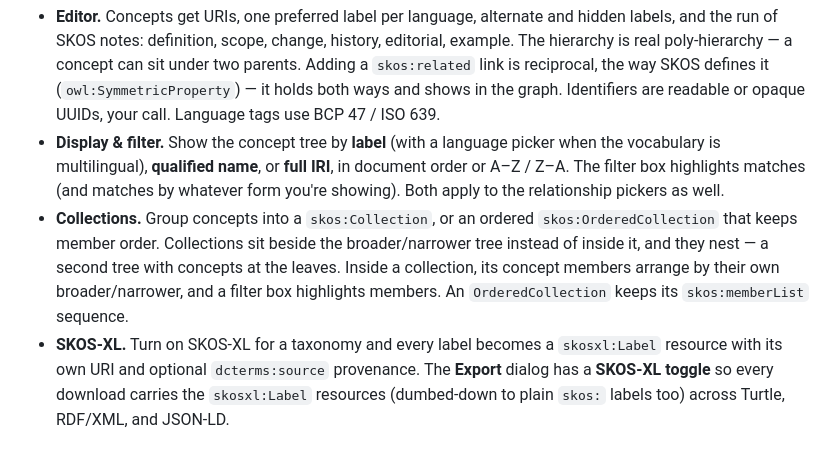
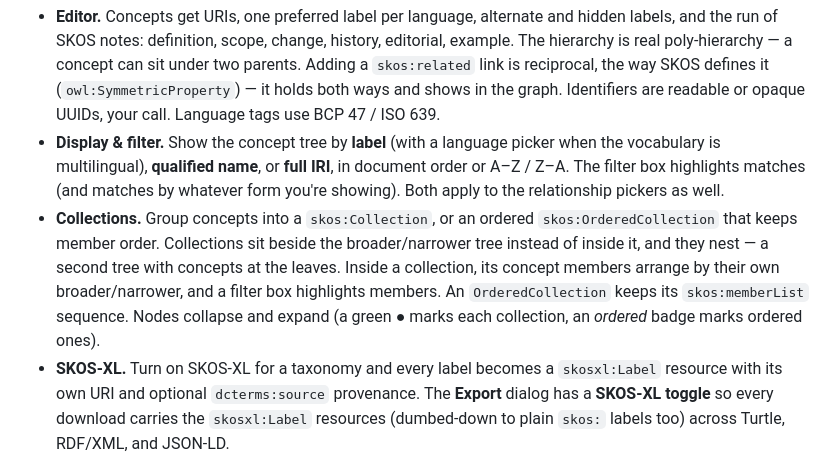
Before and after one commit to jesstalisman-ia/intentional-arrangement-skos, a Markdown page: README.md, the part around the change. Drawn GitHub-style.

```diff
--- a/README.md
+++ b/README.md
@@ -30,7 +30,7 @@ Or download `app/index.html` and open it from your desktop. That file is the app
 
 - **Editor.** Concepts get URIs, one preferred label per language, alternate and hidden labels, and the run of SKOS notes: definition, scope, change, history, editorial, example. The hierarchy is real poly-hierarchy — a concept can sit under two parents. Adding a `skos:related` link is reciprocal, the way SKOS defines it (`owl:SymmetricProperty`) — it holds both ways and shows in the graph. Identifiers are readable or opaque UUIDs, your call. Language tags use BCP 47 / ISO 639.
 - **Display & filter.** Show the concept tree by **label** (with a language picker when the vocabulary is multilingual), **qualified name**, or **full IRI**, in document order or A–Z / Z–A. The filter box highlights matches (and matches by whatever form you're showing). Both apply to the relationship pickers as well.
-- **Collections.** Group concepts into a `skos:Collection`, or an ordered `skos:OrderedCollection` that keeps member order. Collections sit beside the broader/narrower tree instead of inside it, and they nest — a second tree with concepts at the leaves. Inside a collection, its concept members arrange by their own broader/narrower, and a filter box highlights members. An `OrderedCollection` keeps its `skos:memberList` sequence.
+- **Collections.** Group concepts into a `skos:Collection`, or an ordered `skos:OrderedCollection` that keeps member order. Collections sit beside the broader/narrower tree instead of inside it, and they nest — a second tree with concepts at the leaves. Inside a collection, its concept members arrange by their own broader/narrower, and a filter box highlights members. An `OrderedCollection` keeps its `skos:memberList` sequence. Nodes collapse and expand (a green ● marks each collection, an *ordered* badge marks ordered ones).
 - **SKOS-XL.** Turn on SKOS-XL for a taxonomy and every label becomes a `skosxl:Label` resource with its own URI and optional `dcterms:source` provenance. The **Export** dialog has a **SKOS-XL toggle** so every download carries the `skosxl:Label` resources (dumbed-down to plain `skos:` labels too) across Turtle, RDF/XML, and JSON-LD.
 - **Business view.** A reading layout for the people who aren't taxonomists: breadcrumb, definition, synonyms, narrower terms. Copy a **read-only share link** and the taxonomy rides inside the link itself. Nothing gets uploaded.
 - **Validate (qSKOS).** Quality checks run right in the edit loop — missing or duplicate preferred labels, label disjointness, related/broader conflicts, cyclic hierarchy, orphans, undocumented concepts — most with a one-click fix.
```
Also changed, not shown: ROADMAP.md (+3 -0 lines), docs/using-the-editor.md (+6 -0 lines).
